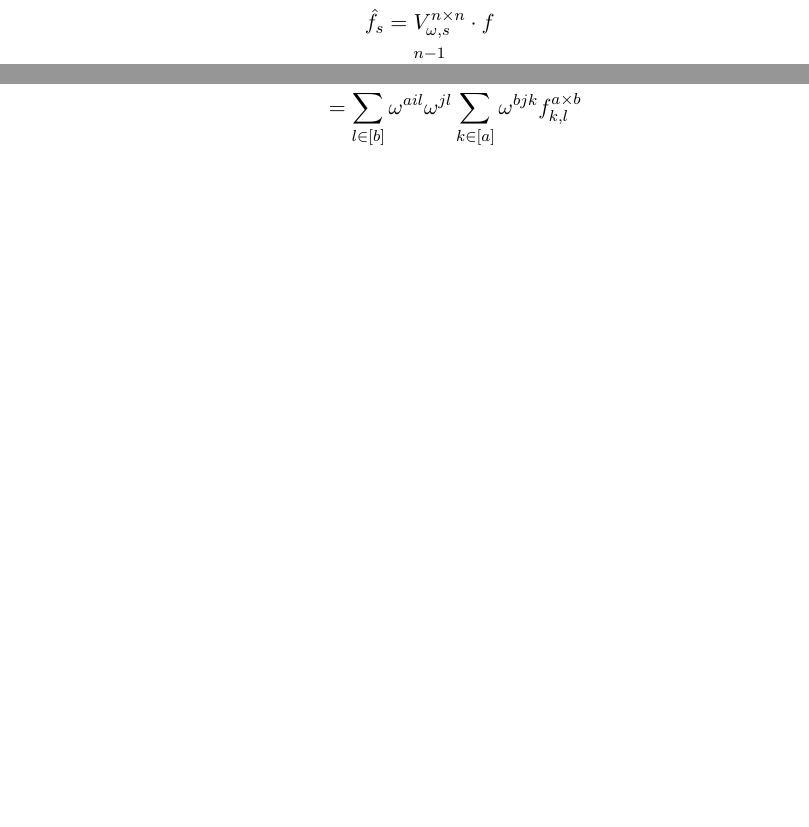
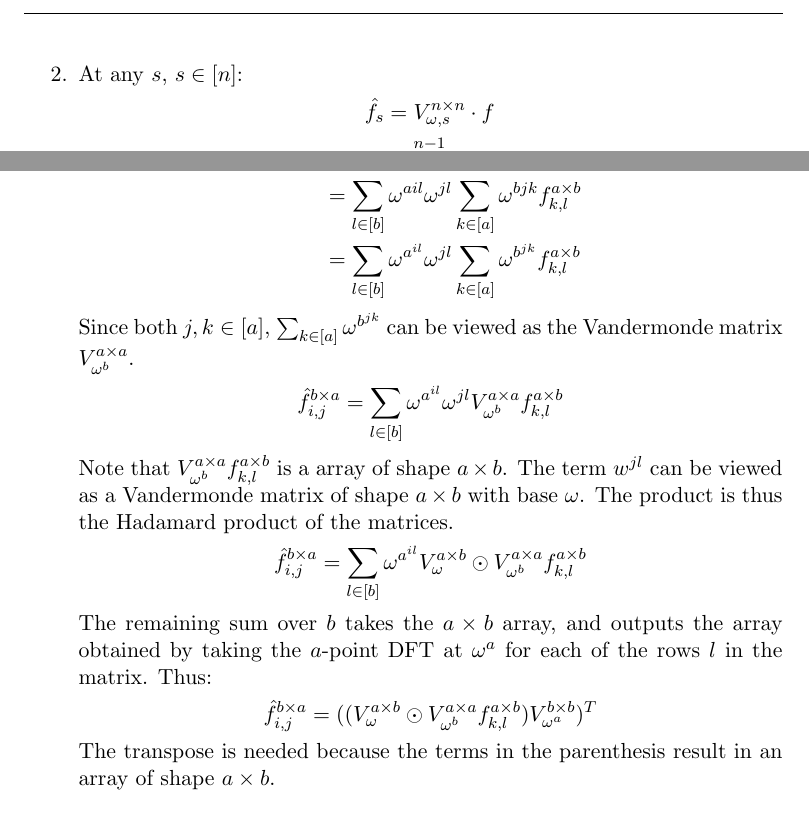
Before and after one commit to AleksiKaa/aca, a LaTeX thesis (graded/w2.tex): two parts of page 3 of 5, joined at a grey line, cut at the place of the change, the shorter picture padded with empty space. Compiled offline with pdfLaTeX.

Commit message:
continue 2

```diff
--- a/graded/w2.tex
+++ b/graded/w2.tex
@@ -89,12 +89,27 @@
           \end{align*}
           Since $\omega^{ab} = 1$, so is $\omega^{abik}$. Thus the expression can be reduced to:
           \begin{align*}
-              \hat{f}_{i, j}^{b \times a} & = \sum_{l \in [b]} \sum_{k \in [a]} \omega^{bjk}\omega^{ail}\omega^{jl}  f_{k, l}^{a \times b} \\
-                                          & = \sum_{l \in [b]} \omega^{ail}\omega^{jl} \sum_{k \in [a]} \omega^{bjk} f_{k, l}^{a \times b}
+              \hat{f}_{i, j}^{b \times a} & = \sum_{l \in [b]} \sum_{k \in [a]} \omega^{bjk}\omega^{ail}\omega^{jl}  f_{k, l}^{a \times b}       \\
+                                          & = \sum_{l \in [b]} \omega^{ail}\omega^{jl} \sum_{k \in [a]} \omega^{bjk} f_{k, l}^{a \times b}       \\
+                                          & = \sum_{l \in [b]} \omega^{a^{il}}\omega^{jl} \sum_{k \in [a]} \omega^{b^{jk}} f_{k, l}^{a \times b}
           \end{align*}
+          Since both $j, k \in [a]$, $ \sum_{k \in [a]}\omega^{b^{jk}}$ can be viewed as the Vandermonde matrix $V_{\omega^b}^{a \times a}$.
+          \begin{align*}
+              \hat{f}_{i, j}^{b \times a} & = \sum_{l \in [b]} \omega^{a^{il}}\omega^{jl} V_{\omega^b}^{a \times a} f_{k, l}^{a \times b}
+          \end{align*}
+          Note that $V_{\omega^b}^{a \times a} f_{k, l}^{a \times b}$ is a array of shape $a \times b$. The term $w^{jl}$ can be viewed as a
+          Vandermonde matrix of shape $a \times b$ with base $\omega$. The product is thus the Hadamard product of the matrices.
+          \begin{align*}
+              \hat{f}_{i, j}^{b \times a} & = \sum_{l \in [b]} \omega^{a^{il}} V_\omega^{a \times b} \odot V_{\omega^b}^{a \times a} f_{k, l}^{a \times b}
+          \end{align*}
+          The remaining sum over $b$ takes the $a \times b$ array, and outputs the array obtained by taking the $a$-point DFT at $\omega^a$
+          for each of the rows $l$ in the matrix. Thus:
+          \begin{align*}
+              \hat{f}_{i, j}^{b \times a} & = ((V_\omega^{a \times b} \odot V_{\omega^b}^{a \times a} f_{k, l}^{a \times b})V_{\omega^a}^{b \times b})^T
+          \end{align*}
+          The transpose is needed because the terms in the parenthesis result in an array of shape $a \times b$.
 
           \newpage
-
     \item
 
           \newpage
```
